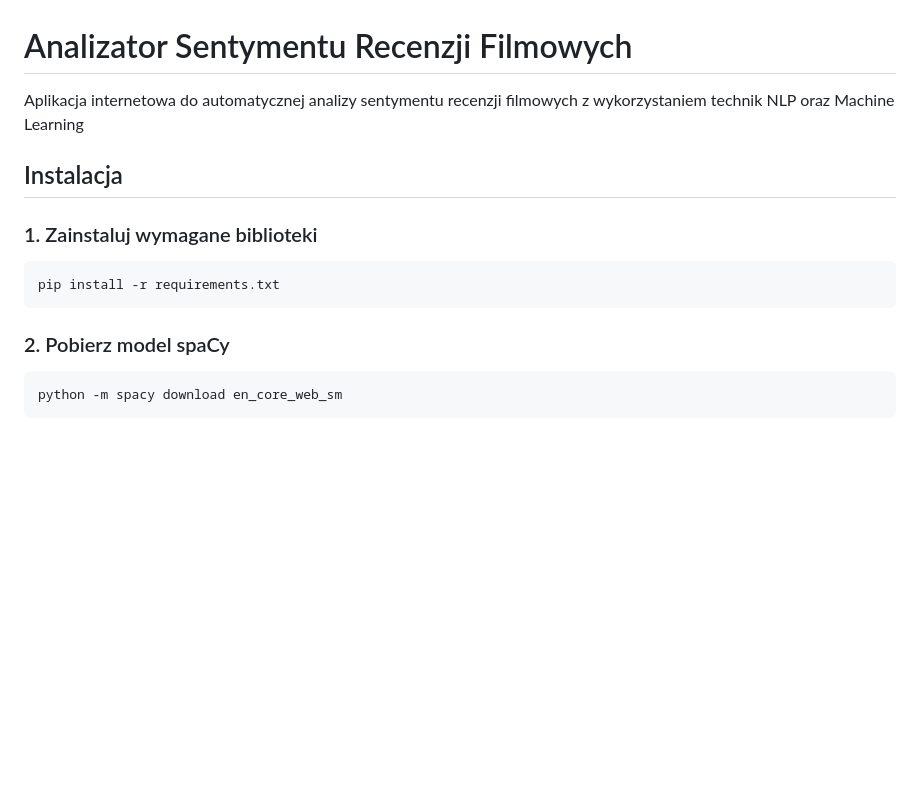
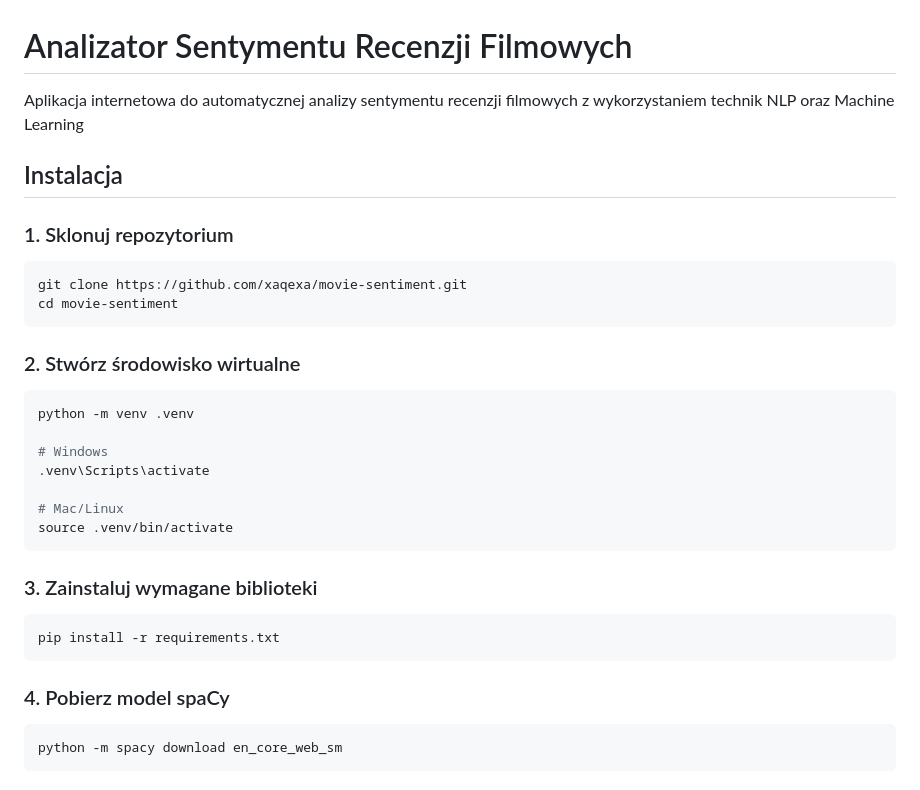
Before and after one commit to xaqexa/movie-sentiment, a Markdown page: README.md, the part around the change. Rendered like a GitHub page; blank space fills up the shorter version.

````diff
--- a/README.md
+++ b/README.md
@@ -1,17 +1,32 @@
 # Analizator Sentymentu Recenzji Filmowych
 
-Aplikacja internetowa do automatycznej analizy sentymentu recenzji filmowych z wykorzystaniem technik NLP    oraz Machine Learning
+Aplikacja internetowa do automatycznej analizy sentymentu recenzji filmowych z wykorzystaniem technik NLP oraz Machine Learning
 
 ##  Instalacja
 
+### 1. Sklonuj repozytorium
+```bash
+git clone https://github.com/xaqexa/movie-sentiment.git
+cd movie-sentiment
+```
+### 2. Stwórz środowisko wirtualne
+```bash
+python -m venv .venv
 
-### 1. Zainstaluj wymagane biblioteki
+# Windows
+.venv\Scripts\activate
+
+# Mac/Linux
+source .venv/bin/activate
+```
+
+### 3. Zainstaluj wymagane biblioteki
 
 ```bash
 pip install -r requirements.txt
 ```
 
-### 2. Pobierz model spaCy
+### 4. Pobierz model spaCy
 
 ```bash
 python -m spacy download en_core_web_sm
````
